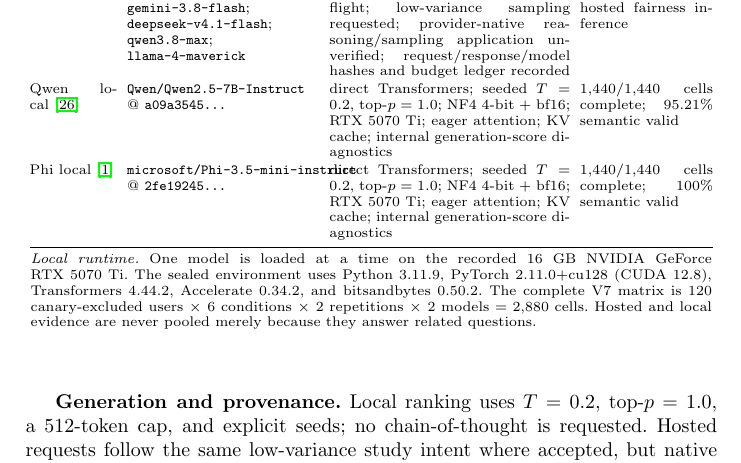
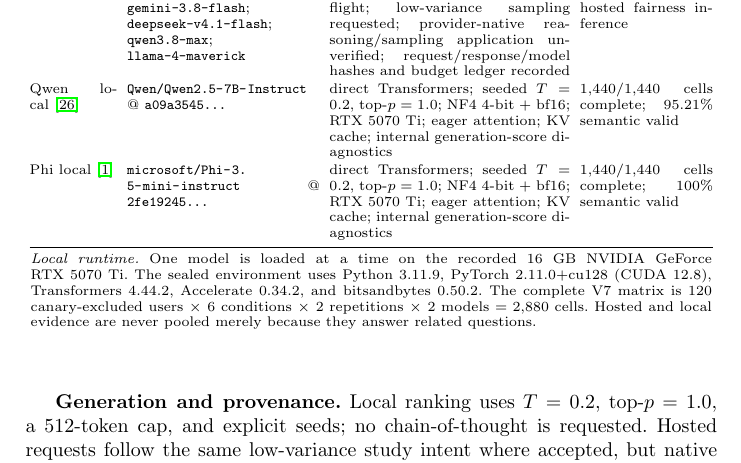
Before and after one commit to Rocky5502/-FairEval, a LaTeX paper (paper/main.tex, which reads paper/benchmark_model_table.tex): part of page 9 of 19, cut so that both start at the same text. Compiled offline with pdfLaTeX.

Commit message:
Allow long local model IDs to wrap in compute table

```diff
--- a/paper/benchmark_model_table.tex
+++ b/paper/benchmark_model_table.tex
@@ -34,12 +34,12 @@ Hosted black-box
 & 99/1,080-cell operational pilot; no hosted fairness inference \\
 
 Qwen local~\cite{qwen25tech}
-& \texttt{Qwen/Qwen2.5-7B-Instruct} @ \texttt{a09a3545...}
+& \path{Qwen/Qwen2.5-7B-Instruct} @ \texttt{a09a3545...}
 & direct Transformers; seeded $T=0.2$, top-$p=1.0$; NF4 4-bit + bf16; RTX~5070~Ti; eager attention; KV cache; internal generation-score diagnostics
 & 1,440/1,440 cells complete; 95.21\% semantic valid \\
 
 Phi local~\cite{phi3tech}
-& \texttt{microsoft/Phi-3.5-mini-instruct} @ \texttt{2fe19245...}
+& \path{microsoft/Phi-3.5-mini-instruct} @ \texttt{2fe19245...}
 & direct Transformers; seeded $T=0.2$, top-$p=1.0$; NF4 4-bit + bf16; RTX~5070~Ti; eager attention; KV cache; internal generation-score diagnostics
 & 1,440/1,440 cells complete; 100\% semantic valid \\
 \bottomrule
```
